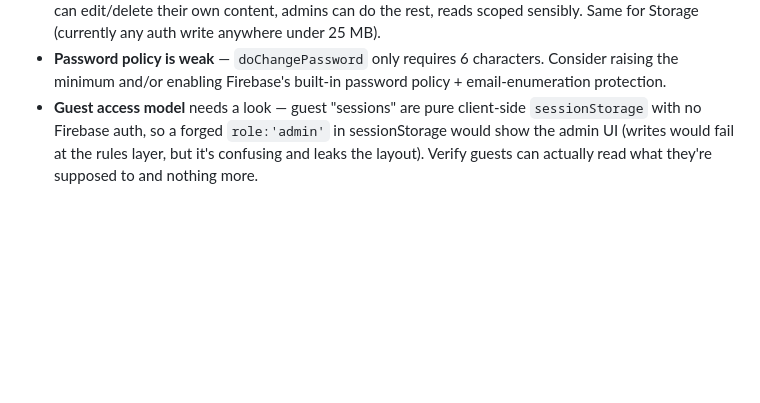
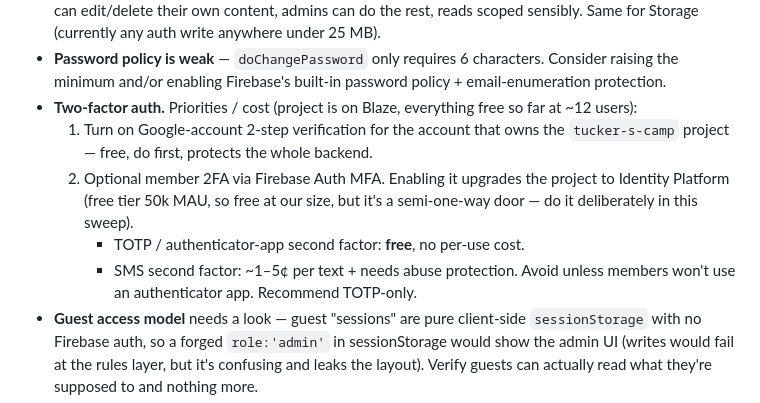
Before and after one commit to jasonscottq8/tuckers-camp-lite, a Markdown page: BACKLOG.md, the part around the change. Drawn GitHub-style; blank space fills up the shorter version.

Commit message:
Backlog: 2FA notes — Google account 2FA free/first, member TOTP MFA free, skip SMS

```diff
--- a/BACKLOG.md
+++ b/BACKLOG.md
@@ -22,6 +22,17 @@ The next deep pass should be dedicated to these two themes, not features.
 - **Password policy is weak** — `doChangePassword` only requires 6 characters.
   Consider raising the minimum and/or enabling Firebase's built-in password
   policy + email-enumeration protection.
+- **Two-factor auth.** Priorities / cost (project is on Blaze, everything free
+  so far at ~12 users):
+  1. Turn on Google-account 2-step verification for the account that owns the
+     `tucker-s-camp` project — free, do first, protects the whole backend.
+  2. Optional member 2FA via Firebase Auth MFA. Enabling it upgrades the
+     project to Identity Platform (free tier 50k MAU, so free at our size, but
+     it's a semi-one-way door — do it deliberately in this sweep).
+     - TOTP / authenticator-app second factor: **free**, no per-use cost.
+     - SMS second factor: ~1–5¢ per text + needs abuse protection. Avoid unless
+       members won't use an authenticator app.
+     Recommend TOTP-only.
 - **Guest access model** needs a look — guest "sessions" are pure client-side
   `sessionStorage` with no Firebase auth, so a forged `role:'admin'` in
   sessionStorage would show the admin UI (writes would fail at the rules layer,
```
